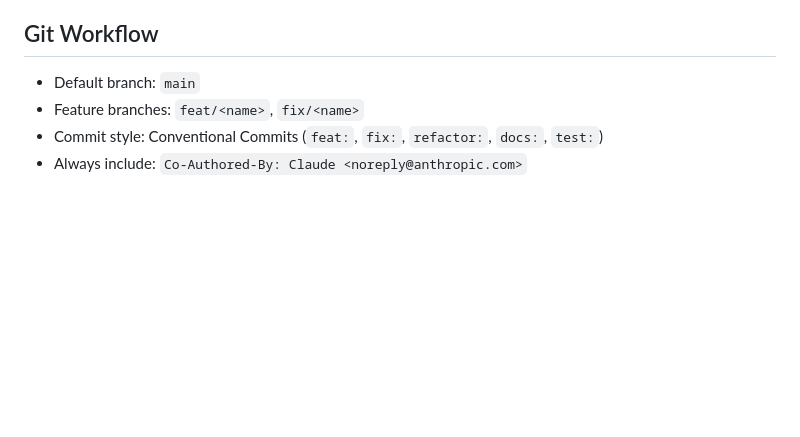
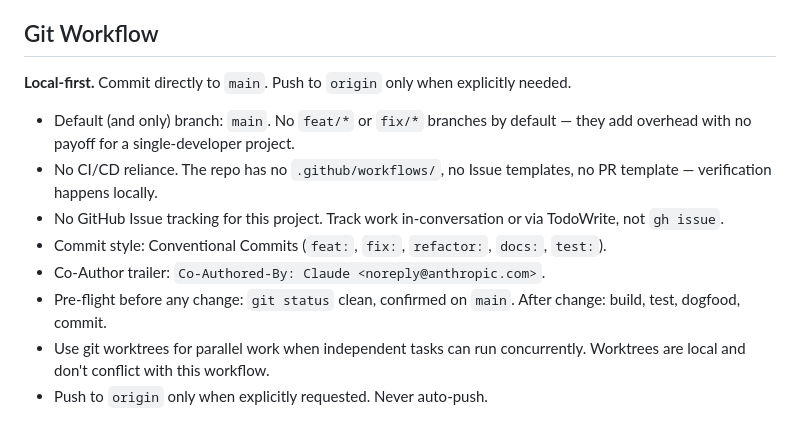
Before and after one commit to twitchyvr/Fetch, a Markdown page: CLAUDE.md, the part around one of its changes. Drawn GitHub-style; blank space fills up the shorter version.

Commit message:
chore: capture project workflow rules + Download Success Oracle spec/plan
Records the design-and-execution history for sub-project #1 (Download
Success Oracle, the false-failure bug fix) and the project-wide
workflow shift to local-first:

- CLAUDE.md: Git Workflow section now reflects "commit straight to main,
  no feature branches, push only on demand" — no GH Issues, no CI/CD
  reliance.
- docs/superpowers/specs/2026-05-06-download-success-oracle-design.md:
  the design spec for the bug fix (status model, decision matrix,
  warning classifier, file-by-file change list, test plan).
- docs/superpowers/plans/2026-05-06-download-success-oracle.md:
  the 13-task implementation plan that drove the recent commit chain.

Co-Authored-By: Claude <noreply@anthropic.com>

```diff
--- a/CLAUDE.md
+++ b/CLAUDE.md
@@ -115,7 +120,13 @@ This project uses **XcodeGen** (`project.yml` → `Fetch.xcodeproj`). The `.xcod
 
 ## Git Workflow
 
-- Default branch: `main`
-- Feature branches: `feat/<name>`, `fix/<name>`
-- Commit style: Conventional Commits (`feat:`, `fix:`, `refactor:`, `docs:`, `test:`)
-- Always include: `Co-Authored-By: Claude <noreply@anthropic.com>`
+**Local-first.** Commit directly to `main`. Push to `origin` only when explicitly needed.
+
+- Default (and only) branch: `main`. No `feat/*` or `fix/*` branches by default — they add overhead with no payoff for a single-developer project.
+- No CI/CD reliance. The repo has no `.github/workflows/`, no Issue templates, no PR template — verification happens locally.
+- No GitHub Issue tracking for this project. Track work in-conversation or via TodoWrite, not `gh issue`.
+- Commit style: Conventional Commits (`feat:`, `fix:`, `refactor:`, `docs:`, `test:`).
+- Co-Author trailer: `Co-Authored-By: Claude <noreply@anthropic.com>`.
+- Pre-flight before any change: `git status` clean, confirmed on `main`. After change: build, test, dogfood, commit.
+- Use git worktrees for parallel work when independent tasks can run concurrently. Worktrees are local and don't conflict with this workflow.
+- Push to `origin` only when explicitly requested. Never auto-push.
```
Also changed, not shown: other parts of CLAUDE.md (+5 -0 lines), 2 other files.
